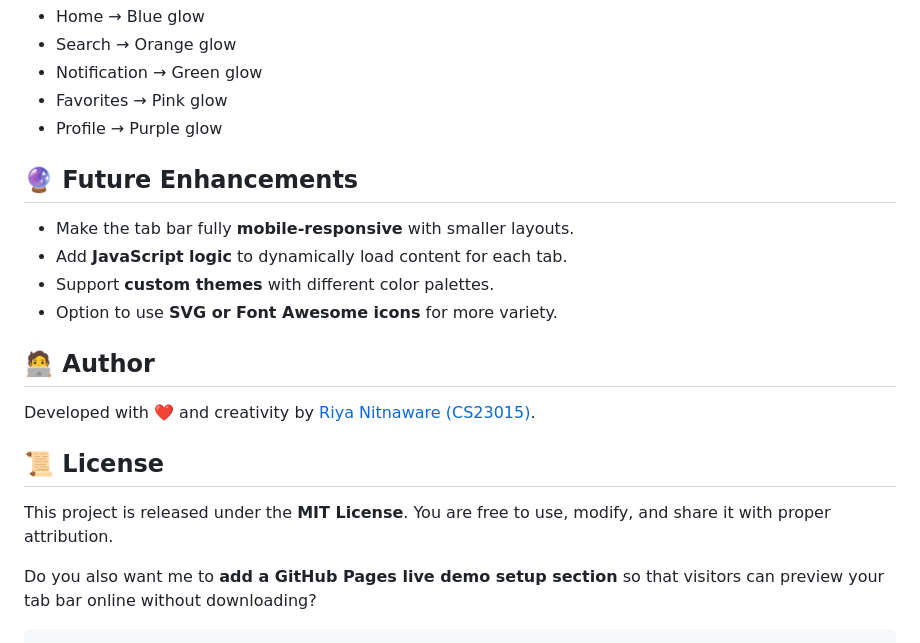
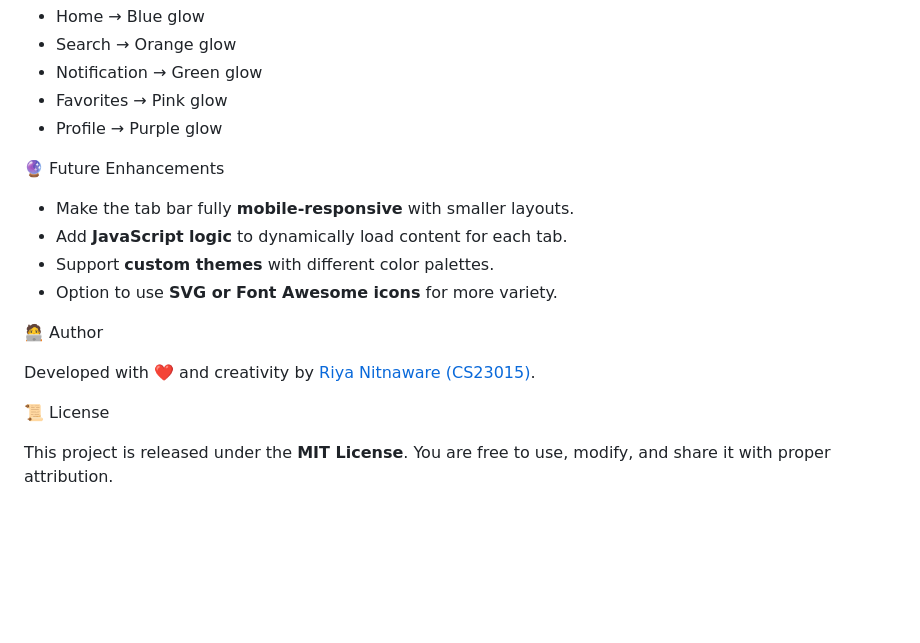
Before and after one commit to riya-nitnaware/Magic-Tab-Bar-Project, a Markdown page: README.md, the part around one of its changes. GitHub-like rendering; blank space fills up the shorter version.

````diff
--- a/README.md
+++ b/README.md
@@ -81,7 +80,7 @@ Each tab icon glows in its own unique color:
 
 
 
-## 🔮 Future Enhancements
+🔮 Future Enhancements
 
 * Make the tab bar fully **mobile-responsive** with smaller layouts.
 * Add **JavaScript logic** to dynamically load content for each tab.
@@ -90,21 +89,13 @@ Each tab icon glows in its own unique color:
 
 
 
-## 🧑‍💻 Author
+🧑‍💻 Author
 
 Developed with ❤️ and creativity by [Riya Nitnaware (CS23015)](https://github.com/riya-nitnaware).
 
 
 
-## 📜 License
+📜 License
 
 This project is released under the **MIT License**.
 You are free to use, modify, and share it with proper attribution.
-
-
-
-
-
-
-Do you also want me to **add a GitHub Pages live demo setup section** so that visitors can preview your tab bar online without downloading?
-```
````
Also changed, not shown: other parts of README.md (+11 -12 lines).
